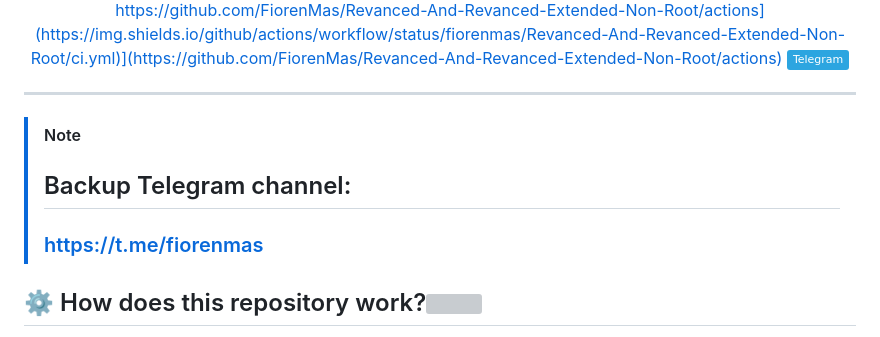
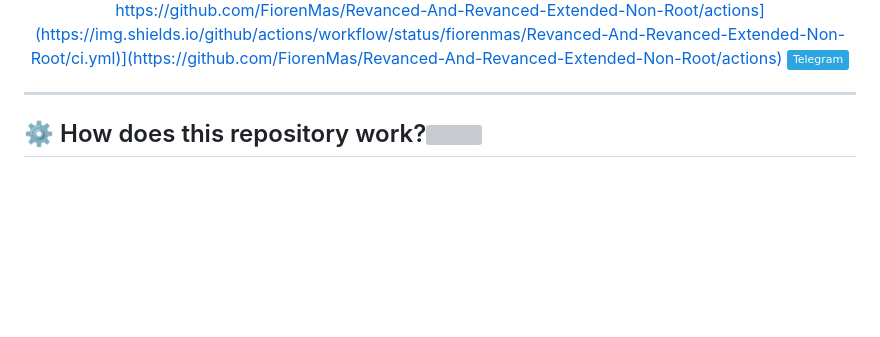
Before and after one commit to Raghucharan16/Revanced-Builds, a Markdown page: README.md, the part around the change. Rendered like a GitHub page; badges without logos; blank space fills up the shorter version; grey boxes are pictures that could not be loaded.

```diff
--- a/README.md
+++ b/README.md
@@ -12,10 +12,6 @@ They are open-source scripts for patching various apps like YouTube, YouTube Mus
 </div>
 
 ---
-
-> [!NOTE]
-> ## Backup Telegram channel:
-> ### [https://t.me/fiorenmas](https://t.me/fiorenmas)
 
 ## ⚙️ How does this repository work?<img src="../main/docs/image/Readme.png" align="right" />
 Simply, all you need to do is choose the app you want to use from the options below: 'Revanced' or 'Revanced Extended'. Then, select your phone's CPU architecture. If you don't know what your phone's CPU architecture is, choose All Architectures. That's all there is to it.
```
